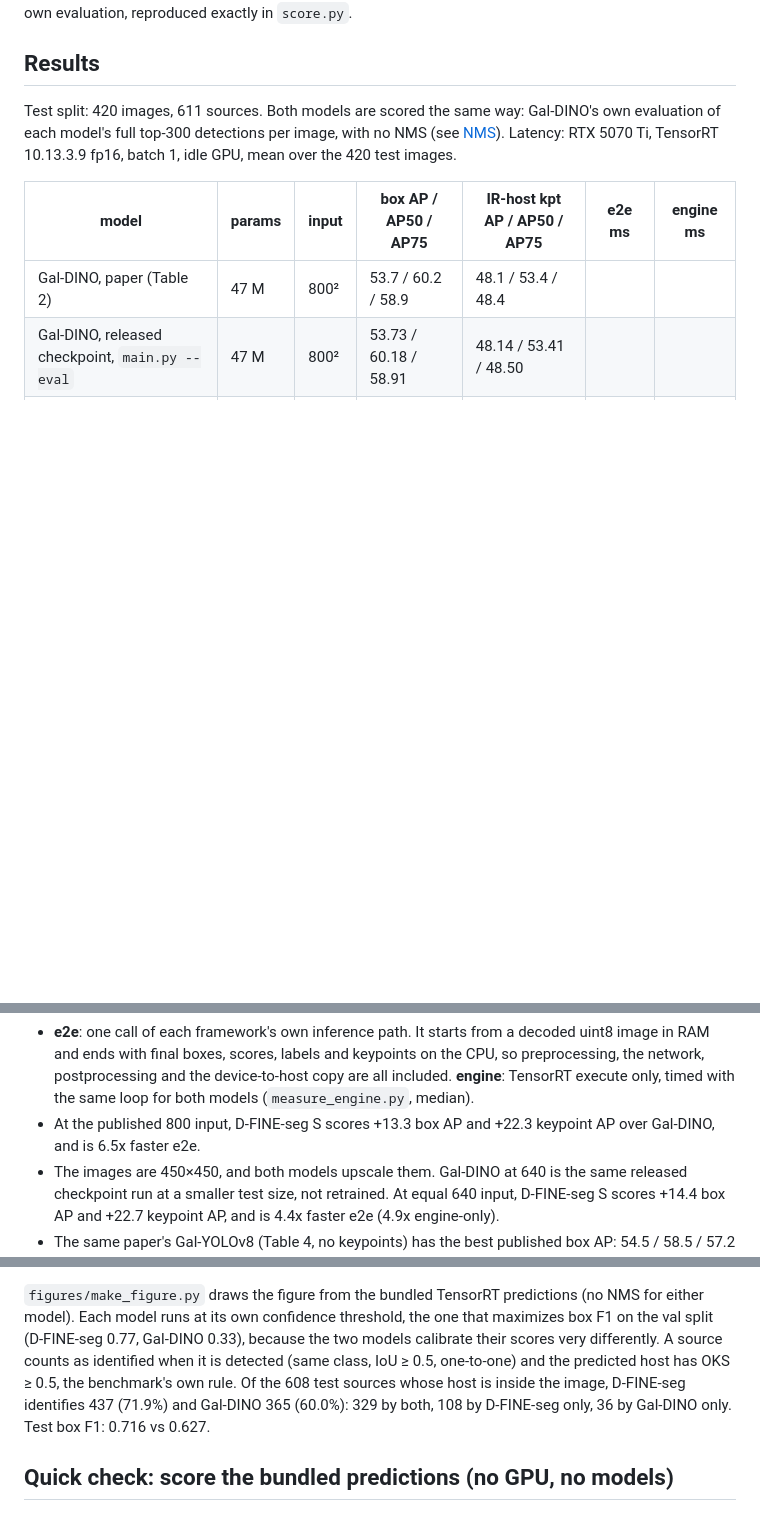
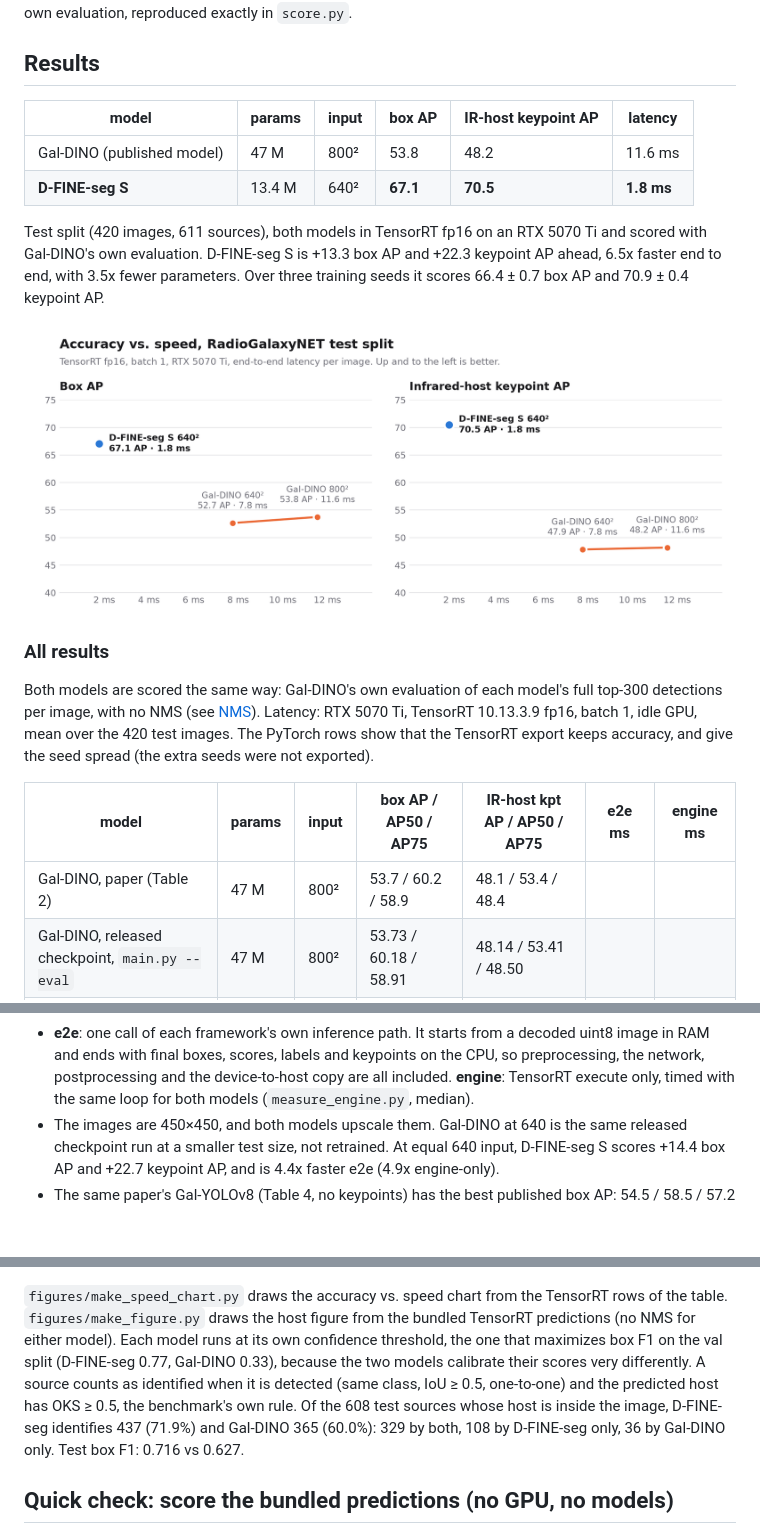
Before and after one commit to ArgoHA/radiogalaxynet-dfine-vs-galdino, a Markdown page: README.md, 3 parts joined by grey strips. Drawn GitHub-style; pictures changed too: figures/speed_accuracy.png (added); blank space fills up the shorter version.

```diff
--- a/README.md
+++ b/README.md
@@ -4,7 +4,21 @@ Code to reproduce a comparison between [D-FINE-seg](https://github.com/ArgoHA/D-
 
 ## Results
 
-Test split: 420 images, 611 sources. Both models are scored the same way: Gal-DINO's own evaluation of each model's full top-300 detections per image, with no NMS (see [NMS](#nms-protocol-and-robustness-check)). Latency: RTX 5070 Ti, TensorRT 10.13.3.9 fp16, batch 1, idle GPU, mean over the 420 test images.
+| model | params | input | box AP | IR-host keypoint AP | latency |
+|---|---|---|---|---|---|
+| Gal-DINO (published model) | 47 M | 800² | 53.8 | 48.2 | 11.6 ms |
+| **D-FINE-seg S** | 13.4 M | 640² | **67.1** | **70.5** | **1.8 ms** |
+
+Test split (420 images, 611 sources), both models in TensorRT fp16 on an RTX 5070 Ti and scored with Gal-DINO's own evaluation. D-FINE-seg S is +13.3 box AP and +22.3 keypoint AP ahead, 6.5x faster end to end, with 3.5x fewer parameters. Over three training seeds it scores 66.4 ± 0.7 box AP and 70.9 ± 0.4 keypoint AP.
+
+<picture>
+  <source media="(prefers-color-scheme: dark)" srcset="figures/speed_accuracy_dark.png">
+  <img alt="Accuracy vs. speed on RadioGalaxyNET: D-FINE-seg S at 67.1 box AP and 70.5 keypoint AP in 1.8 ms, Gal-DINO at 53.8 and 48.2 AP in 11.6 ms (800 input) and 52.7 and 47.9 AP in 7.8 ms (640 input)" src="figures/speed_accuracy.png">
+</picture>
+
+### All results
+
+Both models are scored the same way: Gal-DINO's own evaluation of each model's full top-300 detections per image, with no NMS (see [NMS](#nms-protocol-and-robustness-check)). Latency: RTX 5070 Ti, TensorRT 10.13.3.9 fp16, batch 1, idle GPU, mean over the 420 test images. The PyTorch rows show that the TensorRT export keeps accuracy, and give the seed spread (the extra seeds were not exported).
 
 | model | params | input | box AP / AP50 / AP75 | IR-host kpt AP / AP50 / AP75 | e2e ms | engine ms |
 |---|---|---|---|---|---|---|
@@ -17,7 +31,6 @@ Test split: 420 images, 611 sources. Both models are scored the same way: Gal-DI
 | **D-FINE-seg S, TensorRT fp16** | 13.4 M | 640² | **67.07 / 73.5 / 69.1** | **70.50 / 72.5 / 71.4** | **1.77** | **1.62** |
 
 - **e2e**: one call of each framework's own inference path. It starts from a decoded uint8 image in RAM and ends with final boxes, scores, labels and keypoints on the CPU, so preprocessing, the network, postprocessing and the device-to-host copy are all included. **engine**: TensorRT execute only, timed with the same loop for both models (`measure_engine.py`, median).
-- At the published 800 input, D-FINE-seg S scores +13.3 box AP and +22.3 keypoint AP over Gal-DINO, and is 6.5x faster e2e.
 - The images are 450×450, and both models upscale them. Gal-DINO at 640 is the same released checkpoint run at a smaller test size, not retrained. At equal 640 input, D-FINE-seg S scores +14.4 box AP and +22.7 keypoint AP, and is 4.4x faster e2e (4.9x engine-only).
 - The same paper's Gal-YOLOv8 (Table 4, no keypoints) has the best published box AP: 54.5 / 58.5 / 57.2 (APS 45.5, APM 55.4, APL 34.0). D-FINE-seg S is +12.6 box AP above it. This repo reproduces Gal-DINO only, because it is the published model that also predicts hosts.
 - Size bins are small and noisy (only 68 large test objects), but D-FINE-seg S leads in all of them: box APS / APM / APL 58.5 / 69.1 / 44.6 vs Gal-DINO's 41.5 / 56.7 / 36.3, keypoint APS / APM / APL 36.4 / 96.6 / 98.5 vs 17.6 / 81.6 / 88.8 (TensorRT rows). `score.py` prints every bin.
@@ -41,7 +54,7 @@ The lead holds under both protocols: +13.3 box and +22.3 keypoint AP without NMS
 
 ![Infrared-host predictions of D-FINE-seg and Gal-DINO](figures/host_examples.png)
 
-`figures/make_figure.py` draws the figure from the bundled TensorRT predictions (no NMS for either model). Each model runs at its own confidence threshold, the one that maximizes box F1 on the val split (D-FINE-seg 0.77, Gal-DINO 0.33), because the two models calibrate their scores very differently. A source counts as identified when it is detected (same class, IoU ≥ 0.5, one-to-one) and the predicted host has OKS ≥ 0.5, the benchmark's own rule. Of the 608 test sources whose host is inside the image, D-FINE-seg identifies 437 (71.9%) and Gal-DINO 365 (60.0%): 329 by both, 108 by D-FINE-seg only, 36 by Gal-DINO only. Test box F1: 0.716 vs 0.627.
+`figures/make_speed_chart.py` draws the accuracy vs. speed chart from the TensorRT rows of the table. `figures/make_figure.py` draws the host figure from the bundled TensorRT predictions (no NMS for either model). Each model runs at its own confidence threshold, the one that maximizes box F1 on the val split (D-FINE-seg 0.77, Gal-DINO 0.33), because the two models calibrate their scores very differently. A source counts as identified when it is detected (same class, IoU ≥ 0.5, one-to-one) and the predicted host has OKS ≥ 0.5, the benchmark's own rule. Of the 608 test sources whose host is inside the image, D-FINE-seg identifies 437 (71.9%) and Gal-DINO 365 (60.0%): 329 by both, 108 by D-FINE-seg only, 36 by Gal-DINO only. Test box F1: 0.716 vs 0.627.
 
 ## Quick check: score the bundled predictions (no GPU, no models)
 
```
Also changed, not shown: figures/speed_accuracy_dark.png (added), 1 other file.
